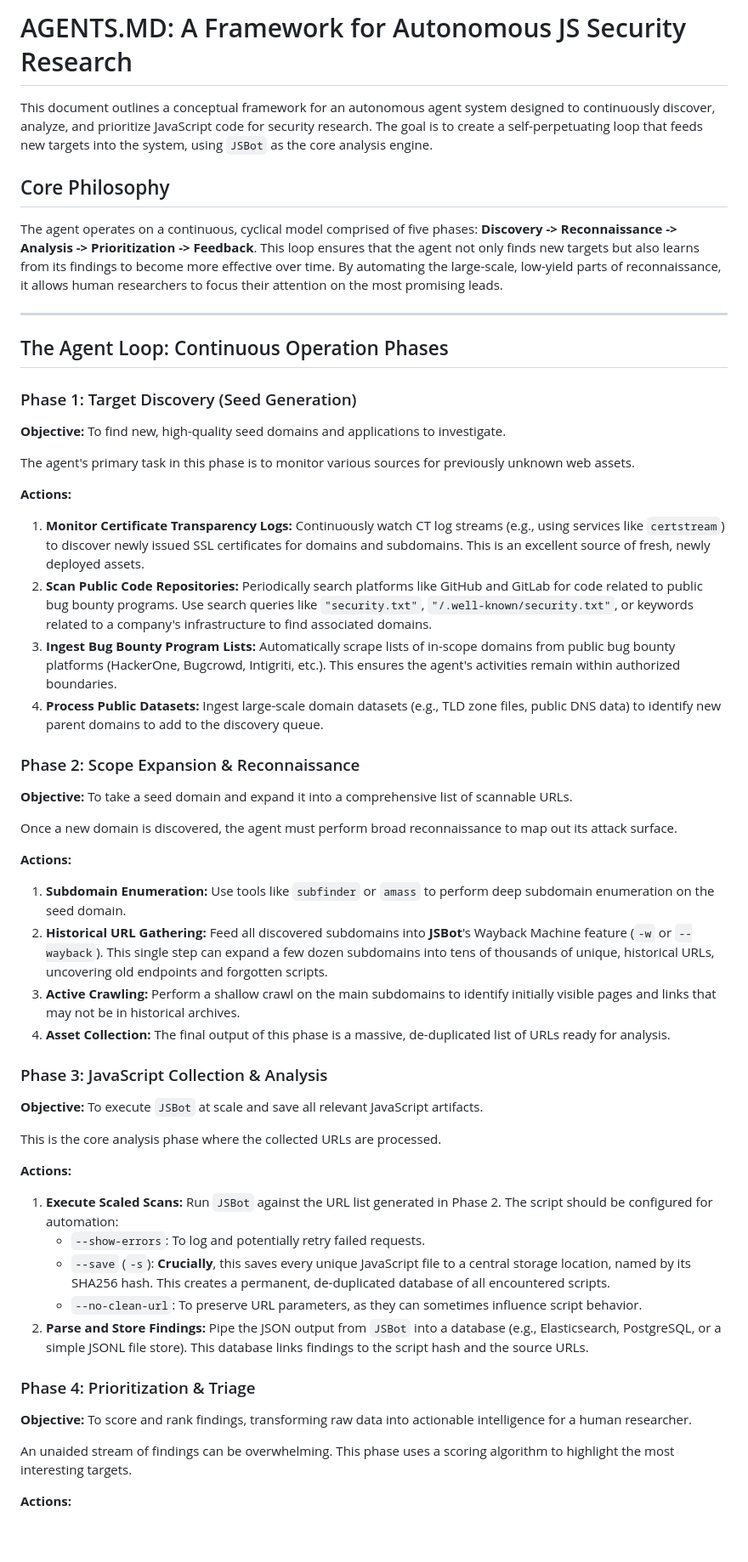
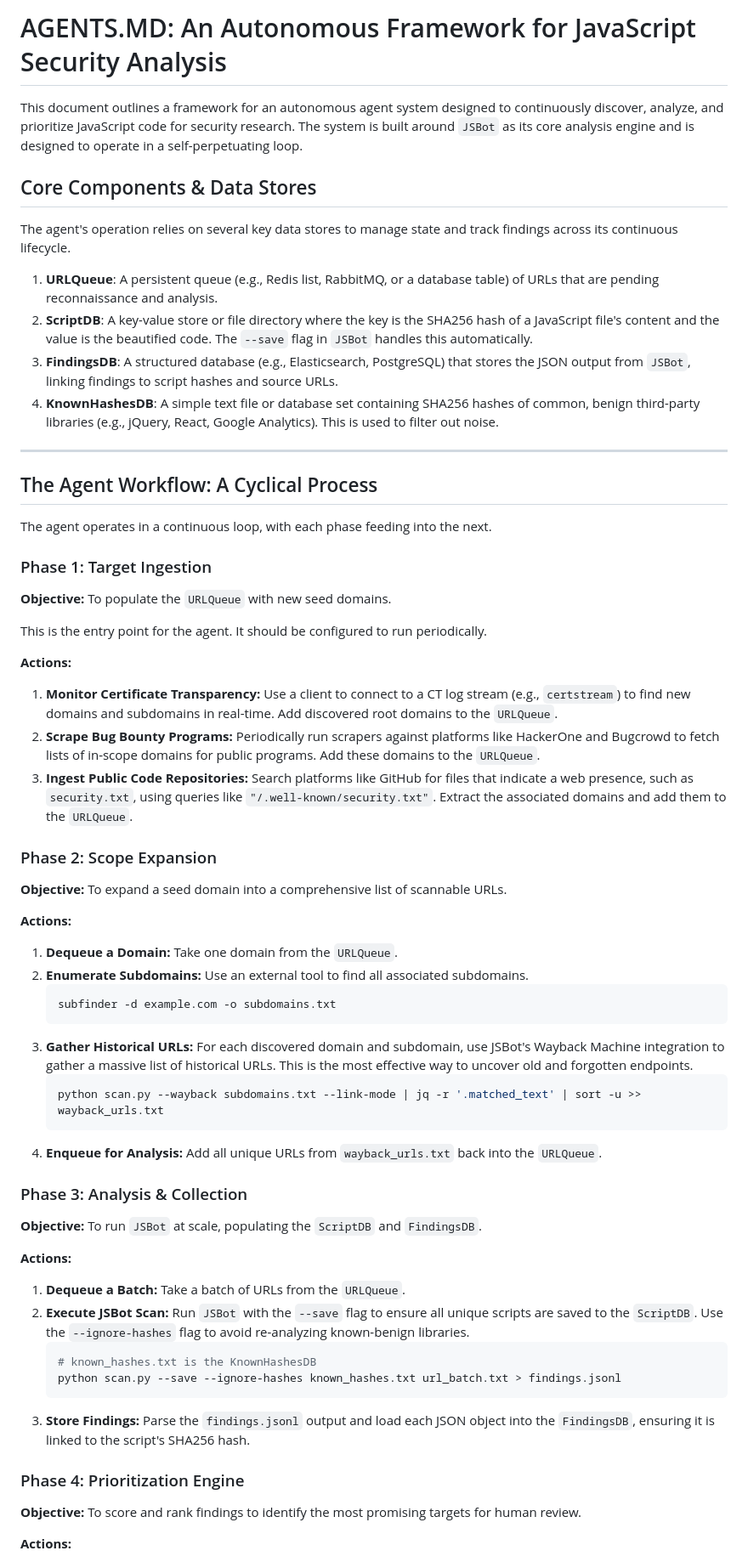
Before and after one commit to NDevTK/JSBot, a Markdown page: AGENTS.md, the part around the change printed below. Shown: that part at 85% size. Rendered like a GitHub page; blank space fills up the shorter version.

````diff
--- a/AGENTS.md
+++ b/AGENTS.md
@@ -1,62 +1,68 @@
-# AGENTS.MD: A Framework for Autonomous JS Security Research
+# AGENTS.MD: An Autonomous Framework for JavaScript Security Analysis
 
-This document outlines a conceptual framework for an autonomous agent system designed to continuously discover, analyze, and prioritize JavaScript code for security research. The goal is to create a self-perpetuating loop that feeds new targets into the system, using `JSBot` as the core analysis engine.
+This document outlines a framework for an autonomous agent system designed to continuously discover, analyze, and prioritize JavaScript code for security research. The system is built around `JSBot` as its core analysis engine and is designed to operate in a self-perpetuating loop.
 
-## Core Philosophy
+## Core Components & Data Stores
 
-The agent operates on a continuous, cyclical model comprised of five phases: **Discovery -> Reconnaissance -> Analysis -> Prioritization -> Feedback**. This loop ensures that the agent not only finds new targets but also learns from its findings to become more effective over time. By automating the large-scale, low-yield parts of reconnaissance, it allows human researchers to focus their attention on the most promising leads.
+The agent's operation relies on several key data stores to manage state and track findings across its continuous lifecycle.
 
-
+1.  **URLQueue**: A persistent queue (e.g., Redis list, RabbitMQ, or a database table) of URLs that are pending reconnaissance and analysis.
+2.  **ScriptDB**: A key-value store or file directory where the key is the SHA256 hash of a JavaScript file's content and the value is the beautified code. The `--save` flag in `JSBot` handles this automatically.
+3.  **FindingsDB**: A structured database (e.g., Elasticsearch, PostgreSQL) that stores the JSON output from `JSBot`, linking findings to script hashes and source URLs.
+4.  **KnownHashesDB**: A simple text file or database set containing SHA256 hashes of common, benign third-party libraries (e.g., jQuery, React, Google Analytics). This is used to filter out noise.
 
 ---
 
-## The Agent Loop: Continuous Operation Phases
+## The Agent Workflow: A Cyclical Process
 
-### Phase 1: Target Discovery (Seed Generation)
+The agent operates in a continuous loop, with each phase feeding into the next.
 
-**Objective:** To find new, high-quality seed domains and applications to investigate.
+### Phase 1: Target Ingestion
 
-The agent's primary task in this phase is to monitor various sources for previously unknown web assets.
+**Objective:** To populate the `URLQueue` with new seed domains.
+
+This is the entry point for the agent. It should be configured to run periodically.
 
 **Actions:**
 
-1.  **Monitor Certificate Transparency Logs:** Continuously watch CT log streams (e.g., using services like `certstream`) to discover newly issued SSL certificates for domains and subdomains. This is an excellent source of fresh, newly deployed assets.
-2.  **Scan Public Code Repositories:** Periodically search platforms like GitHub and GitLab for code related to public bug bounty programs. Use search queries like `"security.txt"`, `"/.well-known/security.txt"`, or keywords related to a company's infrastructure to find associated domains.
-3.  **Ingest Bug Bounty Program Lists:** Automatically scrape lists of in-scope domains from public bug bounty platforms (HackerOne, Bugcrowd, Intigriti, etc.). This ensures the agent's activities remain within authorized boundaries.
-4.  **Process Public Datasets:** Ingest large-scale domain datasets (e.g., TLD zone files, public DNS data) to identify new parent domains to add to the discovery queue.
+1.  **Monitor Certificate Transparency:** Use a client to connect to a CT log stream (e.g., `certstream`) to find new domains and subdomains in real-time. Add discovered root domains to the `URLQueue`.
+2.  **Scrape Bug Bounty Programs:** Periodically run scrapers against platforms like HackerOne and Bugcrowd to fetch lists of in-scope domains for public programs. Add these domains to the `URLQueue`.
+3.  **Ingest Public Code Repositories:** Search platforms like GitHub for files that indicate a web presence, such as `security.txt`, using queries like `"/.well-known/security.txt"`. Extract the associated domains and add them to the `URLQueue`.
 
-### Phase 2: Scope Expansion & Reconnaissance
+### Phase 2: Scope Expansion
 
-**Objective:** To take a seed domain and expand it into a comprehensive list of scannable URLs.
-
-Once a new domain is discovered, the agent must perform broad reconnaissance to map out its attack surface.
+**Objective:** To expand a seed domain into a comprehensive list of scannable URLs.
 
 **Actions:**
 
-1.  **Subdomain Enumeration:** Use tools like `subfinder` or `amass` to perform deep subdomain enumeration on the seed domain.
-2.  **Historical URL Gathering:** Feed all discovered subdomains into **JSBot**'s Wayback Machine feature (`-w` or `--wayback`). This single step can expand a few dozen subdomains into tens of thousands of unique, historical URLs, uncovering old endpoints and forgotten scripts.
-3.  **Active Crawling:** Perform a shallow crawl on the main subdomains to identify initially visible pages and links that may not be in historical archives.
-4.  **Asset Collection:** The final output of this phase is a massive, de-duplicated list of URLs ready for analysis.
+1.  **Dequeue a Domain:** Take one domain from the `URLQueue`.
+2.  **Enumerate Subdomains:** Use an external tool to find all associated subdomains.
+    ```bash
+    subfinder -d example.com -o subdomains.txt
+    ```
+3.  **Gather Historical URLs:** For each discovered domain and subdomain, use JSBot's Wayback Machine integration to gather a massive list of historical URLs. This is the most effective way to uncover old and forgotten endpoints.
+    ```bash
+    python scan.py --wayback subdomains.txt --link-mode | jq -r '.matched_text' | sort -u >> wayback_urls.txt
+    ```
+4.  **Enqueue for Analysis:** Add all unique URLs from `wayback_urls.txt` back into the `URLQueue`.
 
-### Phase 3: JavaScript Collection & Analysis
+### Phase 3: Analysis & Collection
 
-**Objective:** To execute `JSBot` at scale and save all relevant JavaScript artifacts.
-
-This is the core analysis phase where the collected URLs are processed.
+**Objective:** To run `JSBot` at scale, populating the `ScriptDB` and `FindingsDB`.
 
 **Actions:**
 
-1.  **Execute Scaled Scans:** Run `JSBot` against the URL list generated in Phase 2. The script should be configured for automation:
-    *   `--show-errors`: To log and potentially retry failed requests.
-    *   `--save` (`-s`): **Crucially**, this saves every unique JavaScript file to a central storage location, named by its SHA256 hash. This creates a permanent, de-duplicated database of all encountered scripts.
-    *   `--no-clean-url`: To preserve URL parameters, as they can sometimes influence script behavior.
-2.  **Parse and Store Findings:** Pipe the JSON output from `JSBot` into a database (e.g., Elasticsearch, PostgreSQL, or a simple JSONL file store). This database links findings to the script hash and the source URLs.
+1.  **Dequeue a Batch:** Take a batch of URLs from the `URLQueue`.
+2.  **Execute JSBot Scan:** Run `JSBot` with the `--save` flag to ensure all unique scripts are saved to the `ScriptDB`. Use the `--ignore-hashes` flag to avoid re-analyzing known-benign libraries.
+    ```bash
+    # known_hashes.txt is the KnownHashesDB
+    python scan.py --save --ignore-hashes known_hashes.txt url_batch.txt > findings.jsonl
+    ```
+3.  **Store Findings:** Parse the `findings.jsonl` output and load each JSON object into the `FindingsDB`, ensuring it is linked to the script's SHA256 hash.
 
-### Phase 4: Prioritization & Triage
+### Phase 4: Prioritization Engine
 
-**Objective:** To score and rank findings, transforming raw data into actionable intelligence for a human researcher.
-
-An unaided stream of findings can be overwhelming. This phase uses a scoring algorithm to highlight the most interesting targets.
+**Objective:** To score and rank findings to identify the most promising targets for human review.
 
 **Actions:**
 
````
Also changed, not shown: other parts of AGENTS.md (+26 -12 lines).
